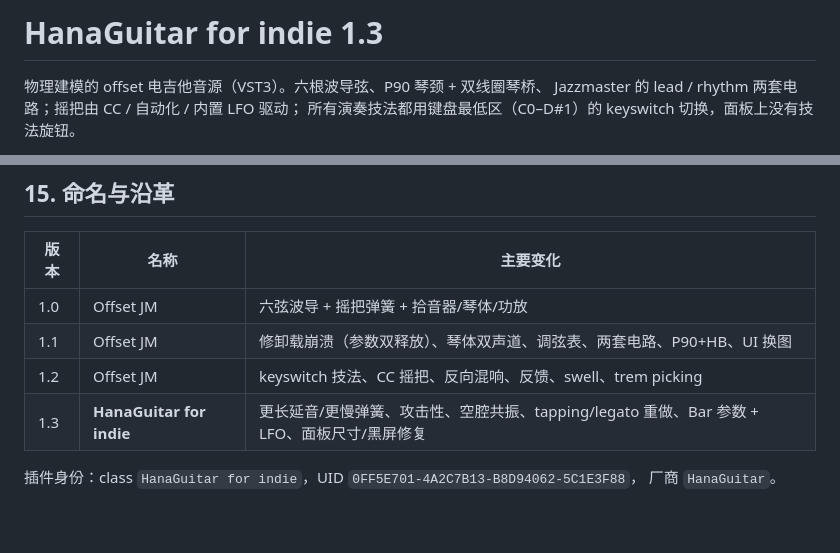
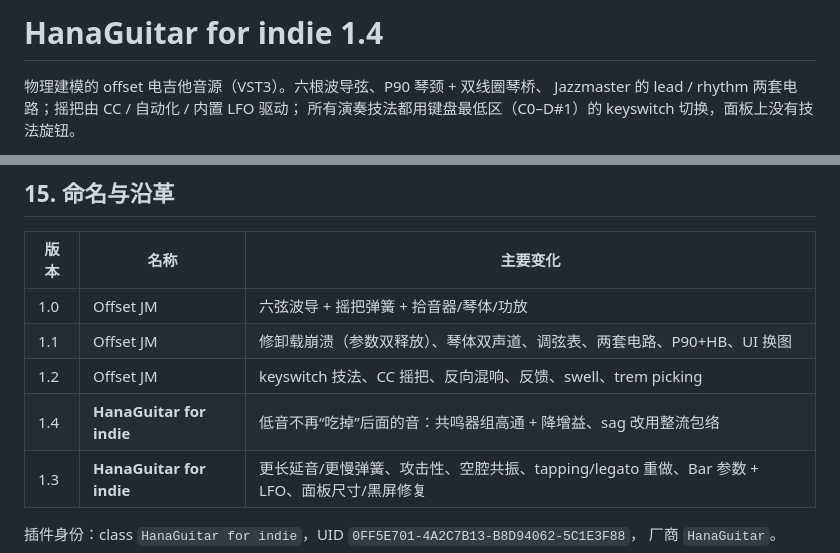
Before and after one commit to Hanamauer/HanaGuitar, a Markdown page: README.md, 2 parts joined by grey strips. Rendered like a GitHub page; blank space fills up the shorter version.

```diff
--- a/README.md
+++ b/README.md
@@ -1,4 +1,4 @@
-# HanaGuitar for indie 1.3
+# HanaGuitar for indie 1.4
 
 物理建模的 offset 电吉他音源（VST3）。六根波导弦、P90 琴颈 + 双线圈琴桥、
 Jazzmaster 的 lead / rhythm 两套电路；摇把由 CC / 自动化 / 内置 LFO 驱动；
@@ -322,6 +322,7 @@ build\host_test.exe    63 passed, 0 failed
 | 1.0 | Offset JM | 六弦波导 + 摇把弹簧 + 拾音器/琴体/功放 |
 | 1.1 | Offset JM | 修卸载崩溃（参数双释放）、琴体双声道、调弦表、两套电路、P90+HB、UI 换图 |
 | 1.2 | Offset JM | keyswitch 技法、CC 摇把、反向混响、反馈、swell、trem picking |
+| 1.4 | **HanaGuitar for indie** | 低音不再“吃掉”后面的音：共鸣器组高通 + 降增益、sag 改用整流包络 |
 | 1.3 | **HanaGuitar for indie** | 更长延音/更慢弹簧、攻击性、空腔共振、tapping/legato 重做、Bar 参数 + LFO、面板尺寸/黑屏修复 |
 
 插件身份：class `HanaGuitar for indie`，UID `0FF5E701-4A2C7B13-B8D94062-5C1E3F88`，
```
Also changed, not shown: demo/panel.png, 9 other files.
